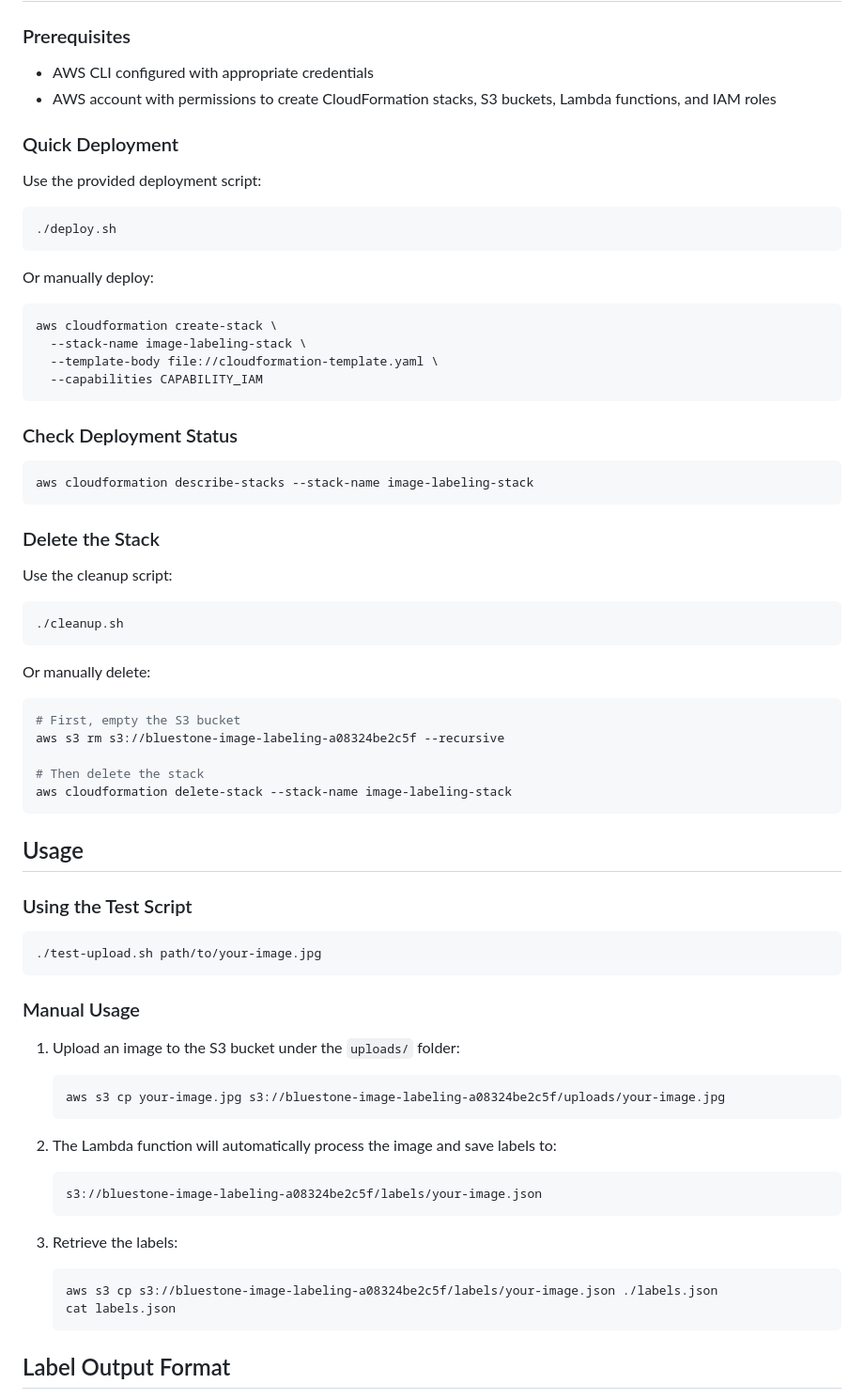
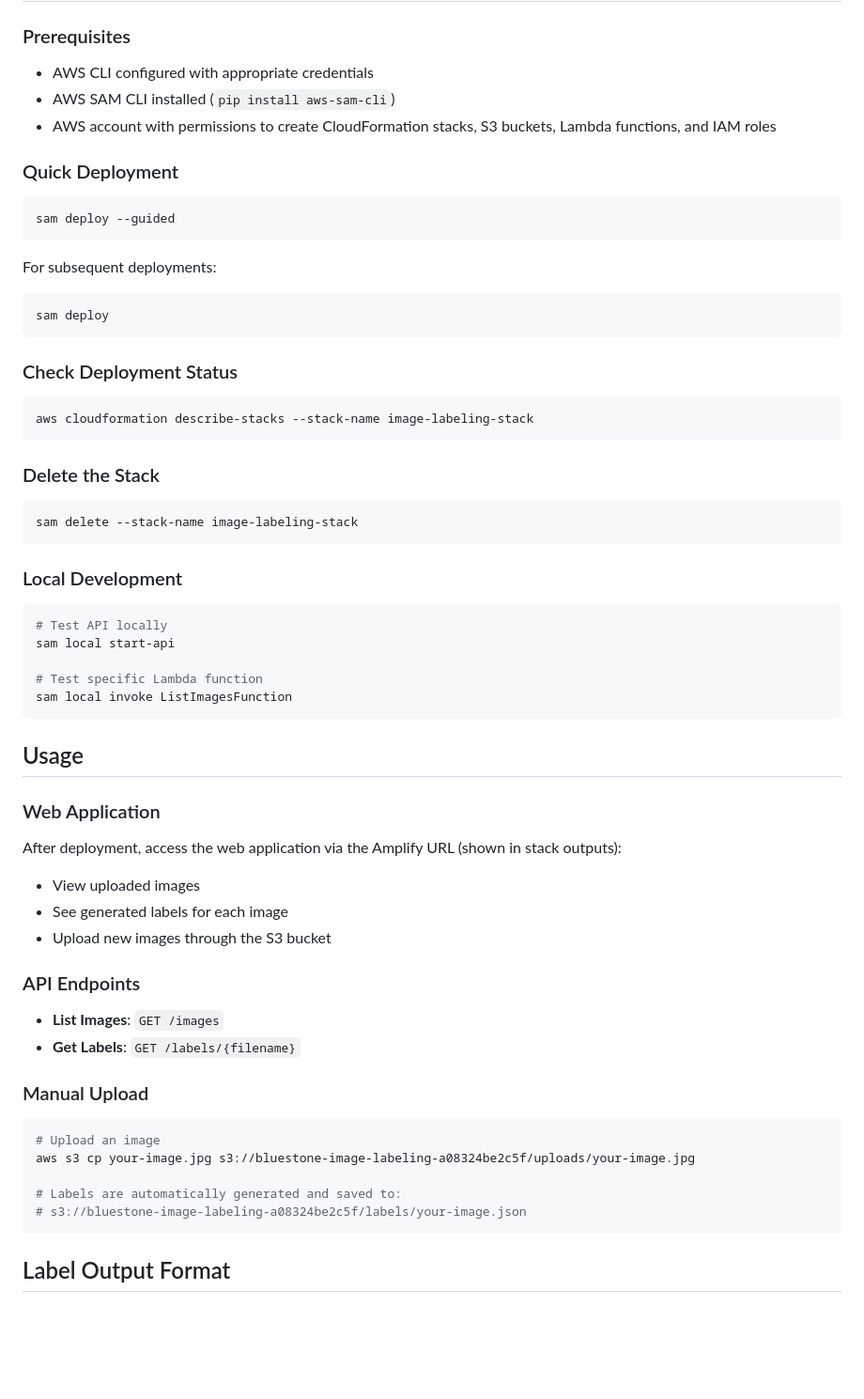
Before and after one commit to blue-mimo/image_labelling, a Markdown page: README.md, the part around the change printed below. Shown: that part at 94% size. Drawn GitHub-style; blank space fills up the shorter version.

````diff
--- a/README.md
+++ b/README.md
@@ -27,23 +27,19 @@ This project provides an AWS CloudFormation template that creates:
 
 ### Prerequisites
 - AWS CLI configured with appropriate credentials
+- AWS SAM CLI installed (`pip install aws-sam-cli`)
 - AWS account with permissions to create CloudFormation stacks, S3 buckets, Lambda functions, and IAM roles
 
 ### Quick Deployment
 
-Use the provided deployment script:
+```bash
+sam deploy --guided
+```
+
+For subsequent deployments:
 
 ```bash
-./deploy.sh
-```
-
-Or manually deploy:
-
-```bash
-aws cloudformation create-stack \
-  --stack-name image-labeling-stack \
-  --template-body file://cloudformation-template.yaml \
-  --capabilities CAPABILITY_IAM
+sam deploy
 ```
 
 ### Check Deployment Status
@@ -54,47 +50,43 @@ aws cloudformation describe-stacks --stack-name image-labeling-stack
 
 ### Delete the Stack
 
-Use the cleanup script:
+```bash
+sam delete --stack-name image-labeling-stack
+```
+
+### Local Development
 
 ```bash
-./cleanup.sh
-```
+# Test API locally
+sam local start-api
 
-Or manually delete:
-
-```bash
-# First, empty the S3 bucket
-aws s3 rm s3://bluestone-image-labeling-a08324be2c5f --recursive
-
-# Then delete the stack
-aws cloudformation delete-stack --stack-name image-labeling-stack
+# Test specific Lambda function
+sam local invoke ListImagesFunction
 ```
 
 ## Usage
 
-### Using the Test Script
+### Web Application
+
+After deployment, access the web application via the Amplify URL (shown in stack outputs):
+- View uploaded images
+- See generated labels for each image
+- Upload new images through the S3 bucket
+
+### API Endpoints
+
+- **List Images**: `GET /images`
+- **Get Labels**: `GET /labels/{filename}`
+
+### Manual Upload
 
 ```bash
-./test-upload.sh path/to/your-image.jpg
+# Upload an image
+aws s3 cp your-image.jpg s3://bluestone-image-labeling-a08324be2c5f/uploads/your-image.jpg
+
+# Labels are automatically generated and saved to:
+# s3://bluestone-image-labeling-a08324be2c5f/labels/your-image.json
 ```
-
-### Manual Usage
-
-1. Upload an image to the S3 bucket under the `uploads/` folder:
-   ```bash
-   aws s3 cp your-image.jpg s3://bluestone-image-labeling-a08324be2c5f/uploads/your-image.jpg
-   ```
-
-2. The Lambda function will automatically process the image and save labels to:
-   ```
-   s3://bluestone-image-labeling-a08324be2c5f/labels/your-image.json
-   ```
-
-3. Retrieve the labels:
-   ```bash
-   aws s3 cp s3://bluestone-image-labeling-a08324be2c5f/labels/your-image.json ./labels.json
-   cat labels.json
-   ```
 
 ## Label Output Format
 
````
Also changed, not shown: other parts of README.md (+10 -6 lines), test_images/test_dog_image.jpeg (renamed from test_dog_image.jpeg), 20 other files.
